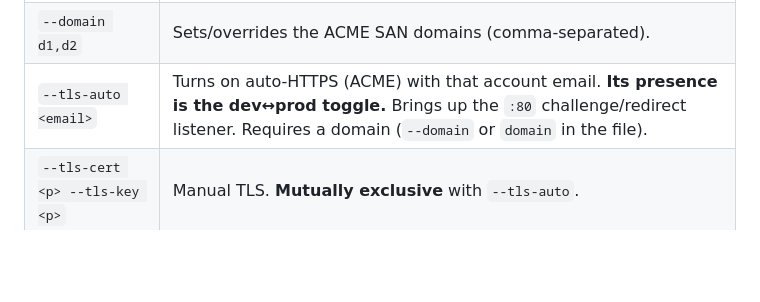
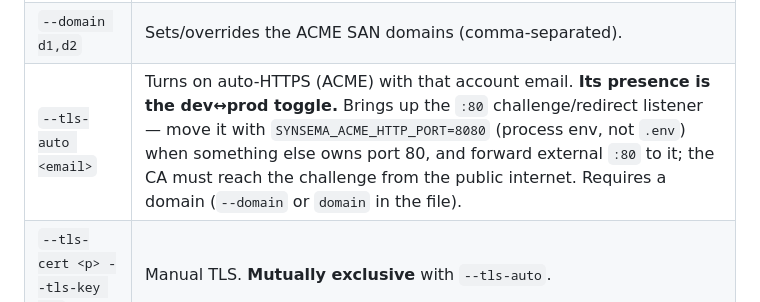
Before and after one commit to kitecosmic/synsema, a Markdown page: .synsema-skill/deploy.md, the part around the change. Rendered like a GitHub page; blank space fills up the shorter version.

Commit message:
skill: documentar SYNSEMA_ACME_HTTP_PORT, el ultimo knob del runtime que no estaba en ninguna parte.
Sale del barrido de completitud tras la seccion de secretos de init: se leyo cada variable que el engine consulta y se cruzo contra skill y docs. Todas estaban salvo esta — el puerto del listener de challenge HTTP-01 de ACME (default 80, solo entorno de proceso). Sin documentar, quien despliega auto-HTTPS en un contenedor o detras de algo que ya ocupa el 80 no tiene forma de saber que existe: el error dice "could not start ACME HTTP-01 challenge listener on port 80" y no hay salida visible. Queda en la fila de --tls-auto, con el porque (la CA tiene que alcanzar el challenge desde internet) y la advertencia de que va en el entorno del proceso, no en .env.

```diff
--- a/.synsema-skill/deploy.md
+++ b/.synsema-skill/deploy.md
@@ -65,7 +65,7 @@ synsema serve <file> [--secure]
 |---|---|
 | `--port N` | Overrides `serve on N` **and grants the `serve(N)` capability** (the operator passing the flag is the authority, so the file's `require serve(...)` need not match). |
 | `--domain d1,d2` | Sets/overrides the ACME SAN domains (comma-separated). |
-| `--tls-auto <email>` | Turns on auto-HTTPS (ACME) with that account email. **Its presence is the dev↔prod toggle.** Brings up the `:80` challenge/redirect listener. Requires a domain (`--domain` or `domain` in the file). |
+| `--tls-auto <email>` | Turns on auto-HTTPS (ACME) with that account email. **Its presence is the dev↔prod toggle.** Brings up the `:80` challenge/redirect listener — move it with `SYNSEMA_ACME_HTTP_PORT=8080` (process env, not `.env`) when something else owns port 80, and forward external `:80` to it; the CA must reach the challenge from the public internet. Requires a domain (`--domain` or `domain` in the file). |
 | `--tls-cert <p> --tls-key <p>` | Manual TLS. **Mutually exclusive** with `--tls-auto`. |
 | `--bind <addr>` | Bind address (default `0.0.0.0`). |
 
```
